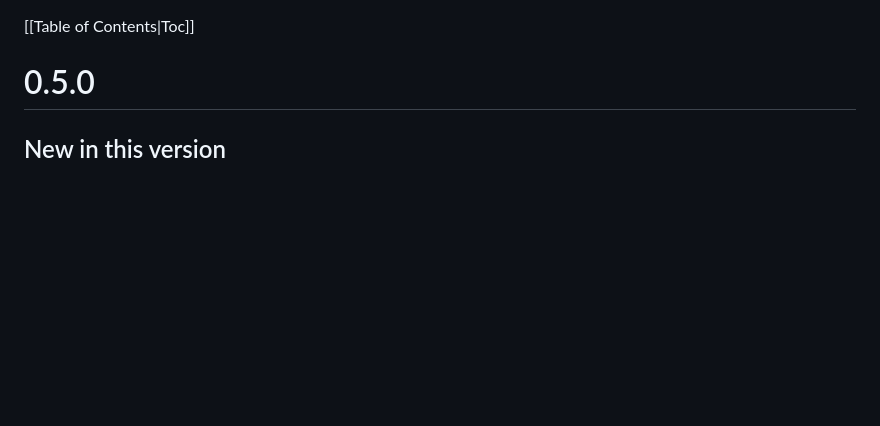
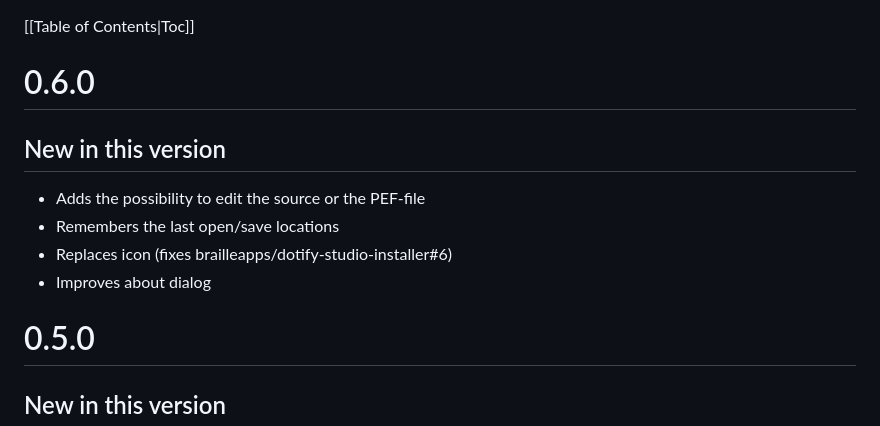
Before and after one commit to brailleapps/dotify-studio, a Markdown page: docs/Changes.md, the part around the change. GitHub-like rendering; blank space fills up the shorter version.

Commit message:
Updates documentation

```diff
--- a/docs/Changes.md
+++ b/docs/Changes.md
@@ -1,4 +1,11 @@
 [[Table of Contents|Toc]]
+
+# 0.6.0 #
+## New in this version ##
+- Adds the possibility to edit the source or the PEF-file
+- Remembers the last open/save locations
+- Replaces icon (fixes brailleapps/dotify-studio-installer#6)
+- Improves about dialog
 
 # 0.5.0 #
 ## New in this version ##
```
Also changed, not shown: docs/images/EmbosserSetup.png.
